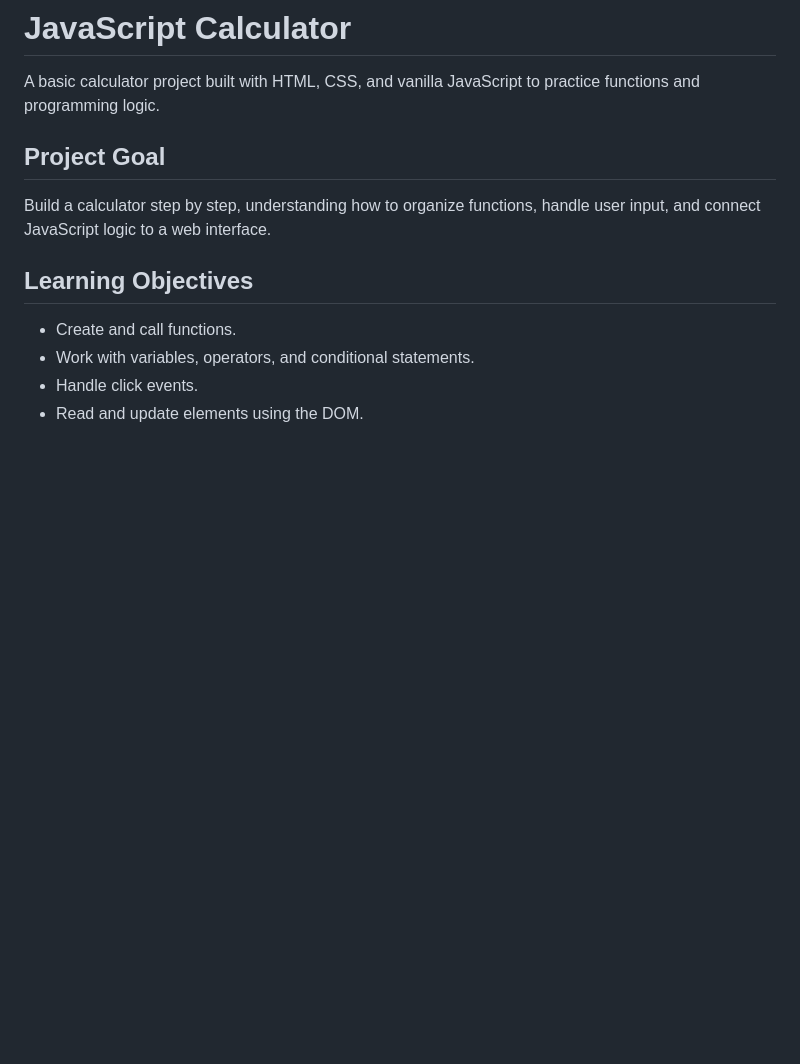
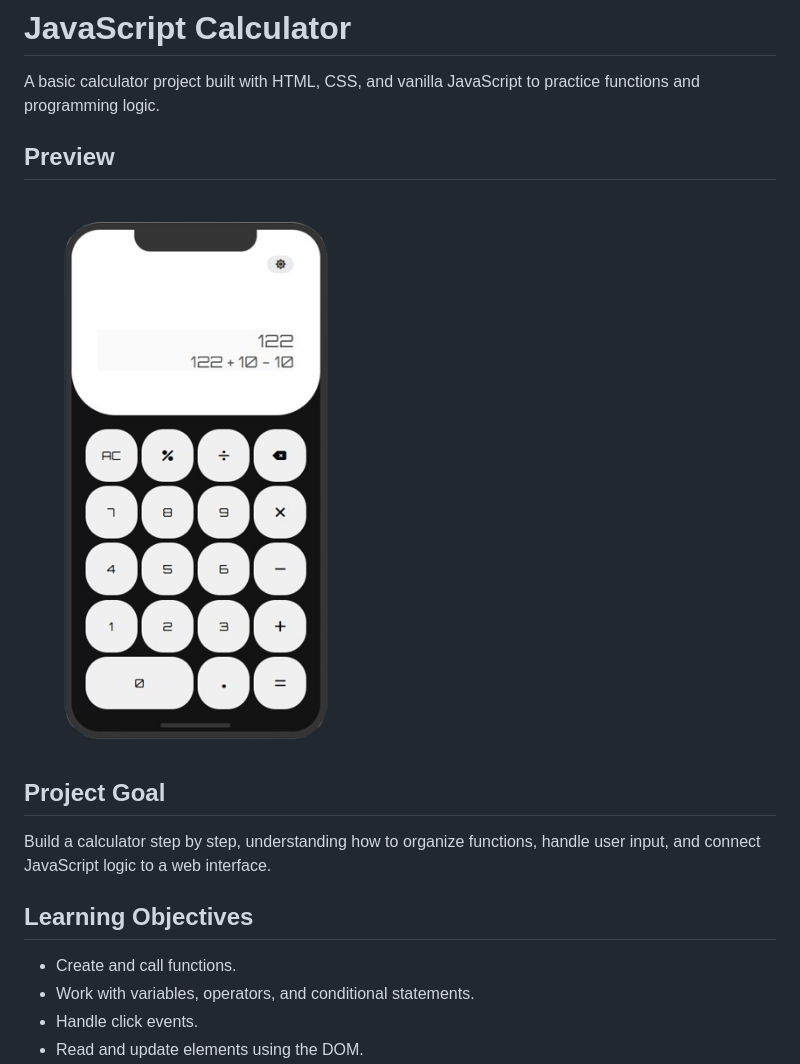
Before and after one commit to adoniasgoesw/javascript-calculator, a Markdown page: README.md, the part around the change. Drawn GitHub-style; pictures changed too: assets/calculator-preview.png (added); blank space fills up the shorter version.

Commit message:
preview: add a preview in readme.md

```diff
--- a/README.md
+++ b/README.md
@@ -1,6 +1,10 @@
 # JavaScript Calculator
 
 A basic calculator project built with HTML, CSS, and vanilla JavaScript to practice functions and programming logic.
+
+## Preview
+
+![Calculator with an iPhone-inspired design](./assets/calculator-preview.png)
 
 ## Project Goal
 
```
